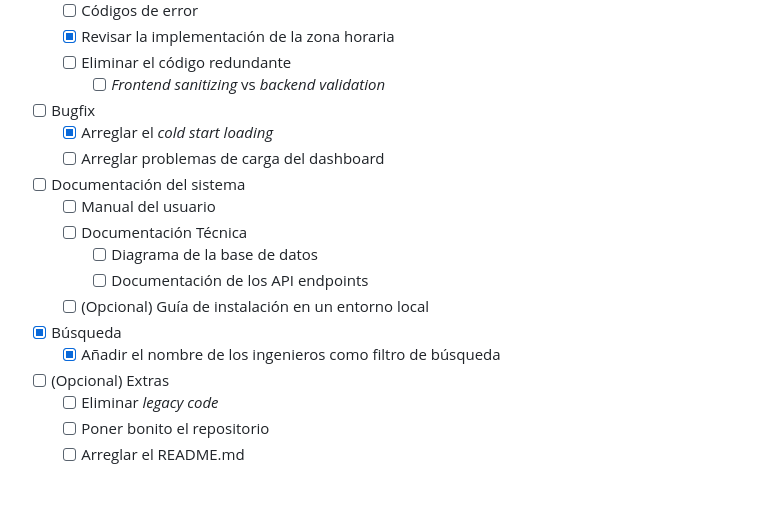
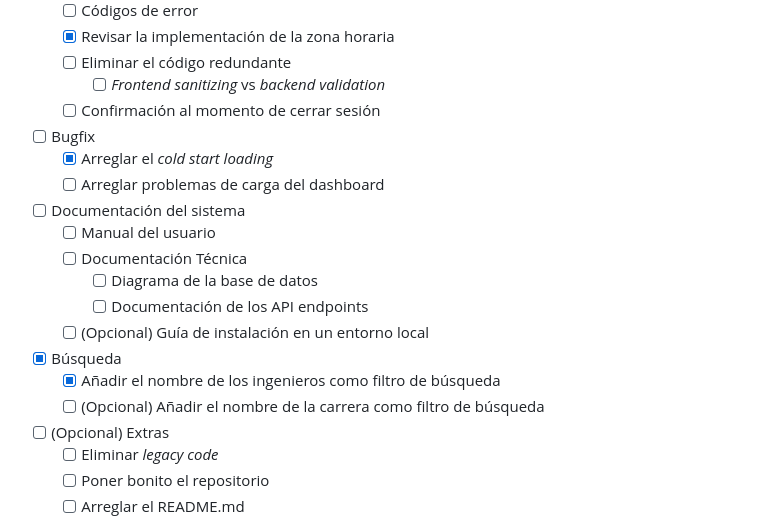
Before and after one commit to S22007412/usbi, a Markdown page: README.md, the part around the change. GitHub-like rendering; blank space fills up the shorter version.

Commit message:
Actualizar lista de tareas

```diff
--- a/README.md
+++ b/README.md
@@ -39,6 +39,7 @@ Sistema web para la gestión y registro de cuotas bibliotecarias en la Unidad de
   - [x] Revisar la implementación de la zona horaria
   - [ ] Eliminar el código redundante
     - [ ] *Frontend sanitizing* vs *backend validation*
+  - [ ] Confirmación al momento de cerrar sesión
 - [ ] Bugfix
   - [x] Arreglar el *cold start loading*
   - [ ] Arreglar problemas de carga del dashboard
@@ -50,6 +51,7 @@ Sistema web para la gestión y registro de cuotas bibliotecarias en la Unidad de
   - [ ] (Opcional) Guía de instalación en un entorno local
 - [x] Búsqueda
   - [x] Añadir el nombre de los ingenieros como filtro de búsqueda
+  - [ ] (Opcional) Añadir el nombre de la carrera como filtro de búsqueda
 - [ ] (Opcional) Extras
   - [ ] Eliminar *legacy code*
   - [ ] Poner bonito el repositorio
```
